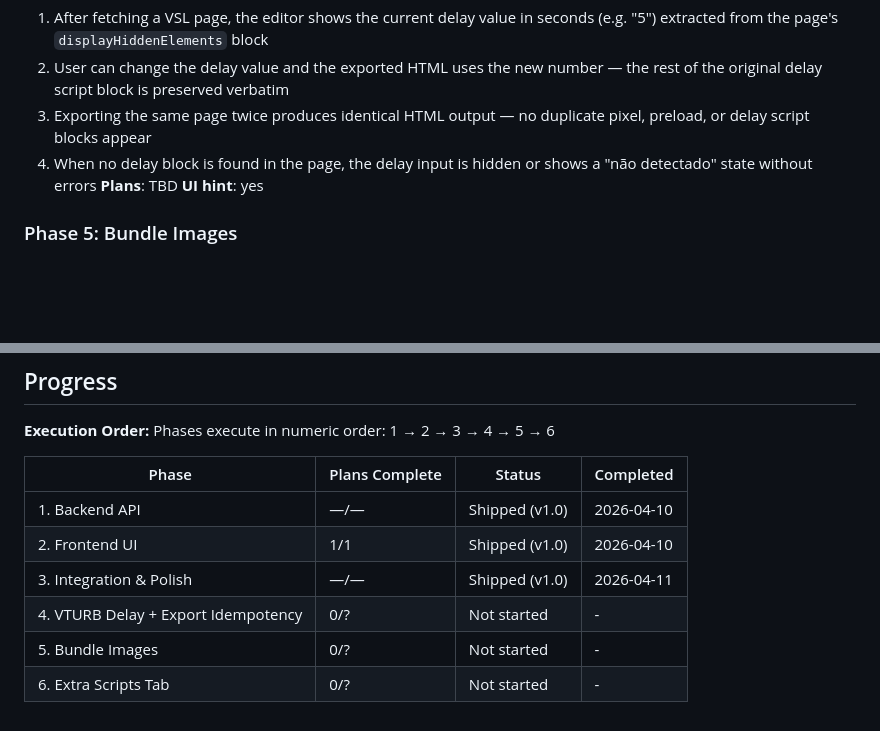
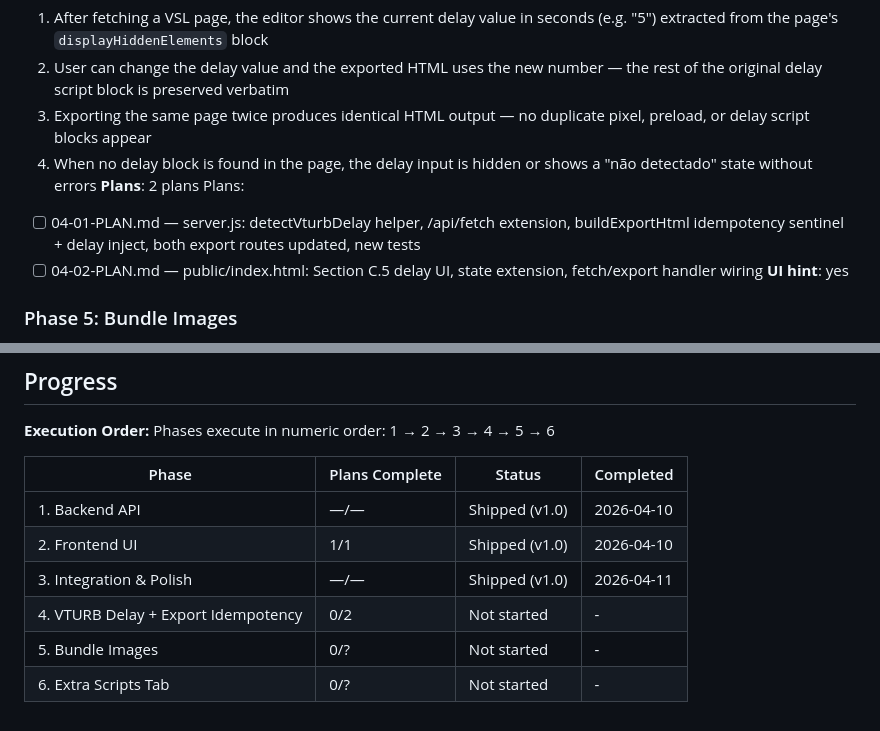
Before and after one commit to victorroquee/Extrator2000, a Markdown page: .planning/ROADMAP.md, 2 parts joined by grey strips. Drawn GitHub-style; blank space fills up the shorter version.

Commit message:
docs(04): create phase 4 plans — VTURB delay + export idempotency
Co-Authored-By: Claude Sonnet 4.6 <noreply@anthropic.com>

```diff
--- a/.planning/ROADMAP.md
+++ b/.planning/ROADMAP.md
@@ -81,7 +81,10 @@ Plans:
   2. User can change the delay value and the exported HTML uses the new number — the rest of the original delay script block is preserved verbatim
   3. Exporting the same page twice produces identical HTML output — no duplicate pixel, preload, or delay script blocks appear
   4. When no delay block is found in the page, the delay input is hidden or shows a "não detectado" state without errors
-**Plans**: TBD
+**Plans**: 2 plans
+Plans:
+- [ ] 04-01-PLAN.md — server.js: detectVturbDelay helper, /api/fetch extension, buildExportHtml idempotency sentinel + delay inject, both export routes updated, new tests
+- [ ] 04-02-PLAN.md — public/index.html: Section C.5 delay UI, state extension, fetch/export handler wiring
 **UI hint**: yes
 
 ### Phase 5: Bundle Images
@@ -117,6 +120,6 @@ Phases execute in numeric order: 1 → 2 → 3 → 4 → 5 → 6
 | 1. Backend API | —/— | Shipped (v1.0) | 2026-04-10 |
 | 2. Frontend UI | 1/1 | Shipped (v1.0) | 2026-04-10 |
 | 3. Integration & Polish | —/— | Shipped (v1.0) | 2026-04-11 |
-| 4. VTURB Delay + Export Idempotency | 0/? | Not started | - |
+| 4. VTURB Delay + Export Idempotency | 0/2 | Not started | - |
 | 5. Bundle Images | 0/? | Not started | - |
 | 6. Extra Scripts Tab | 0/? | Not started | - |
```
Also changed, not shown: 2 other files.
